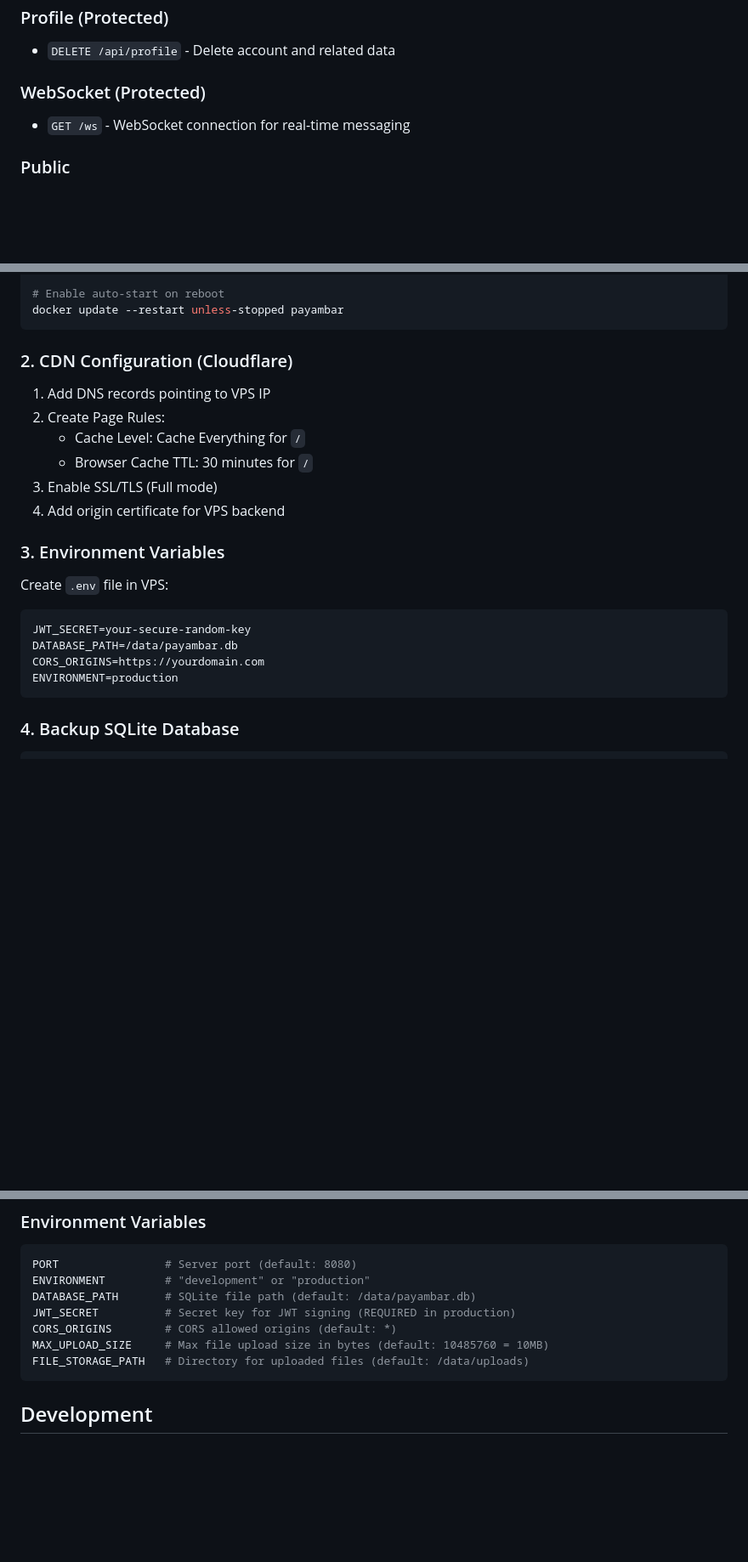
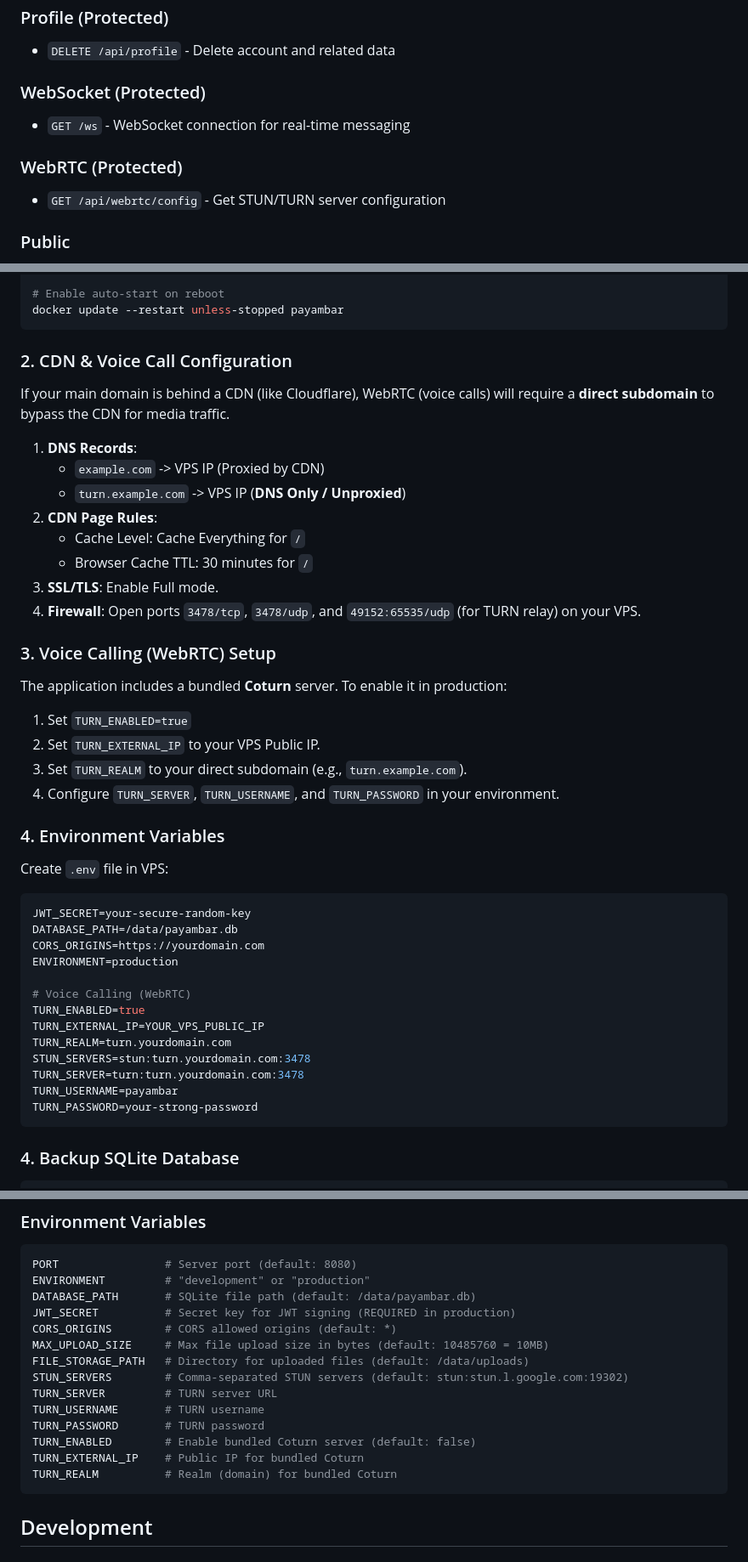
Before and after one commit to SadeghPM/payambar, a Markdown page: README.md, 3 parts joined by grey strips. Shown at 85% size. GitHub-like rendering; blank space fills up the shorter version.

Commit message:
Finalize voice calling with documentation and bundled Coturn server
- Update README.md with production deployment instructions.
- Add DNS configuration tips for bypassing CDNs.
- Bundle Coturn TURN server in Docker image.
- Fix duplicate call log messages and include duration.
- Add explicit audio play to handle browser policies.

Co-authored-by: SadeghPM <9298600+SadeghPM@users.noreply.github.com>

````diff
--- a/README.md
+++ b/README.md
@@ -121,6 +122,9 @@ payambar/
 ### WebSocket (Protected)
 - `GET /ws` - WebSocket connection for real-time messaging
 
+### WebRTC (Protected)
+- `GET /api/webrtc/config` - Get STUN/TURN server configuration
+
 ### Public
 - `GET /users/{username}` - Get public user profile
 - `GET /health` - Health check
@@ -159,16 +163,29 @@ docker-compose up -d
 docker update --restart unless-stopped payambar
 ```
 
-### 2. CDN Configuration (Cloudflare)
+### 2. CDN & Voice Call Configuration
 
-1. Add DNS records pointing to VPS IP
-2. Create Page Rules:
-   - Cache Level: Cache Everything for `/`
-   - Browser Cache TTL: 30 minutes for `/`
-3. Enable SSL/TLS (Full mode)
-4. Add origin certificate for VPS backend
+If your main domain is behind a CDN (like Cloudflare), WebRTC (voice calls) will require a **direct subdomain** to bypass the CDN for media traffic.
 
-### 3. Environment Variables
+1.  **DNS Records**:
+    *   `example.com` -> VPS IP (Proxied by CDN)
+    *   `turn.example.com` -> VPS IP (**DNS Only / Unproxied**)
+2.  **CDN Page Rules**:
+    *   Cache Level: Cache Everything for `/`
+    *   Browser Cache TTL: 30 minutes for `/`
+3.  **SSL/TLS**: Enable Full mode.
+4.  **Firewall**: Open ports `3478/tcp`, `3478/udp`, and `49152:65535/udp` (for TURN relay) on your VPS.
+
+### 3. Voice Calling (WebRTC) Setup
+
+The application includes a bundled **Coturn** server. To enable it in production:
+
+1. Set `TURN_ENABLED=true`
+2. Set `TURN_EXTERNAL_IP` to your VPS Public IP.
+3. Set `TURN_REALM` to your direct subdomain (e.g., `turn.example.com`).
+4. Configure `TURN_SERVER`, `TURN_USERNAME`, and `TURN_PASSWORD` in your environment.
+
+### 4. Environment Variables
 
 Create `.env` file in VPS:
 
@@ -177,6 +194,15 @@ JWT_SECRET=your-secure-random-key
 DATABASE_PATH=/data/payambar.db
 CORS_ORIGINS=https://yourdomain.com
 ENVIRONMENT=production
+
+# Voice Calling (WebRTC)
+TURN_ENABLED=true
+TURN_EXTERNAL_IP=YOUR_VPS_PUBLIC_IP
+TURN_REALM=turn.yourdomain.com
+STUN_SERVERS=stun:turn.yourdomain.com:3478
+TURN_SERVER=turn:turn.yourdomain.com:3478
+TURN_USERNAME=payambar
+TURN_PASSWORD=your-strong-password
 ```
 
 ### 4. Backup SQLite Database
@@ -200,6 +226,13 @@ JWT_SECRET          # Secret key for JWT signing (REQUIRED in production)
 CORS_ORIGINS        # CORS allowed origins (default: *)
 MAX_UPLOAD_SIZE     # Max file upload size in bytes (default: 10485760 = 10MB)
 FILE_STORAGE_PATH   # Directory for uploaded files (default: /data/uploads)
+STUN_SERVERS        # Comma-separated STUN servers (default: stun:stun.l.google.com:19302)
+TURN_SERVER         # TURN server URL
+TURN_USERNAME       # TURN username
+TURN_PASSWORD       # TURN password
+TURN_ENABLED        # Enable bundled Coturn server (default: false)
+TURN_EXTERNAL_IP    # Public IP for bundled Coturn
+TURN_REALM          # Realm (domain) for bundled Coturn
 ```
 
 ## Development
````
Also changed, not shown: other parts of README.md (+1 -0 lines).
